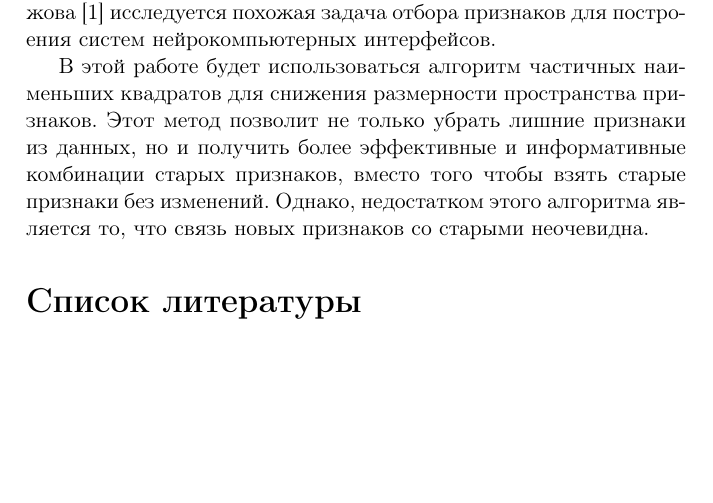
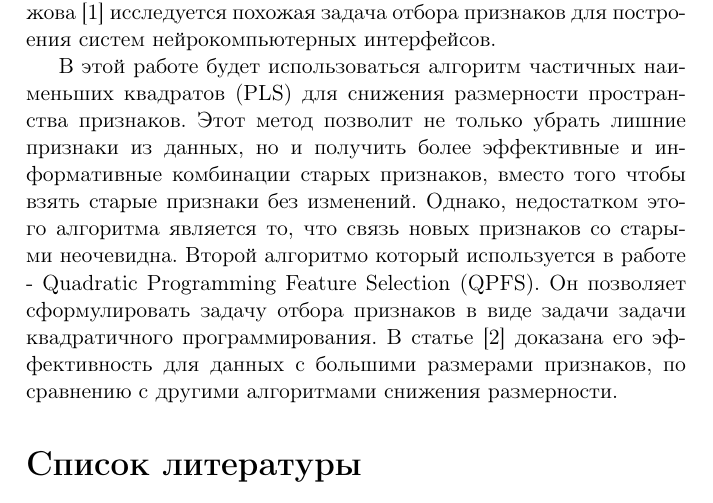
Before and after one commit to Intelligent-Systems-Phystech/2019-Project-18, a LaTeX document (Kudryavtseva2019Project18/Kudryavtseva2019Project18.tex): part of page 2 of 2, cut so that both start at the same text, the shorter picture padded with empty space. Compiled offline with pdfLaTeX.

Commit message:
Second annotation and introduction example

```diff
--- a/Kudryavtseva2019Project18/Kudryavtseva2019Project18.tex
+++ b/Kudryavtseva2019Project18/Kudryavtseva2019Project18.tex
@@ -18,14 +18,13 @@
 
 \bigskip
 \textbf{Ключевые слова}: \emph {Отбор признаков, Нейрокомпьютерный интерфейс, Предсказание движений конечности}.}
-%\linenumbers
+
 \section{Введение}
  Цель работы - построить нейрокомпьютерный интерфейс, который по сигналам мозга ECoG/EEG должен смоделировать движение конечностью субъекта. Главной проблемой этой задачи является то, что сигналы, считанные с мозга сильно коррелируют между собой, соответственно у нас много избыточных данных. Модель, обученная по избыточным данным, является нестабильной, поэтому необходимо научиться избавляться от лишних данных, например, путем снижения размерности пространства признаков.
 
  Работа опирается на другие работы в смежных областях, и на статьи, исследующие алгоритмы, используемые далее в работе. В работе будет использован метод частичных наименьших квадратов, который доказал свою эффективность в работе с подобными данными \cite{pls_effective}. Также будет использован алгоритм Quadratic programming feature selection \cite{qpfc}. В статье А.Мотренко и В. Стрижова \cite{motrenko} исследуется похожая задача отбора признаков для построения систем нейрокомпьютерных интерфейсов.
 
- В этой работе будет использоваться алгоритм частичных наименьших квадратов для снижения размерности пространства признаков. Этот метод позволит не только убрать лишние признаки из данных, но и получить более эффективные и информативные комбинации старых признаков, вместо того чтобы взять старые признаки без изменений. Однако, недостатком этого алгоритма является то, что связь новых признаков со старыми неочевидна.
-
+ В этой работе будет использоваться алгоритм частичных наименьших квадратов (PLS) для снижения размерности пространства признаков. Этот метод позволит не только убрать лишние признаки из данных, но и получить более эффективные и информативные комбинации старых признаков, вместо того чтобы взять старые признаки без изменений. Однако, недостатком этого алгоритма является то, что связь новых признаков со старыми неочевидна. Второй алгоритмо который используется в работе - Quadratic Programming Feature Selection (QPFS). Он позволяет сформулировать задачу отбора признаков в виде задачи задачи квадратичного программирования. В статье \cite{qpfc} доказана его эффективность для данных с большими размерами признаков, по сравнению с другими алгоритмами снижения размерности.
 
 \bibliography{Kudryavtseva2019Project18}{}
 \bibliographystyle{plain}
```
Also changed, not shown: Kudryavtseva2019Project18/Kudryavtseva2019Project18.pdf.
